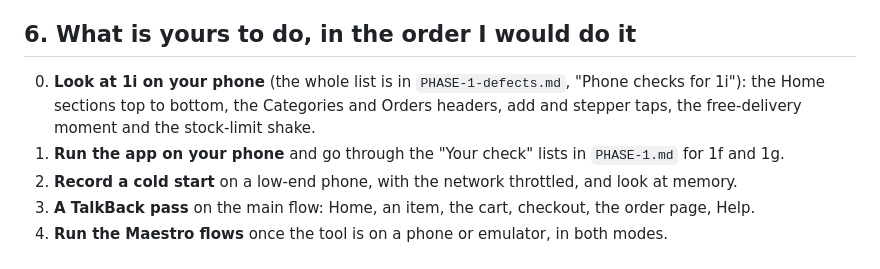
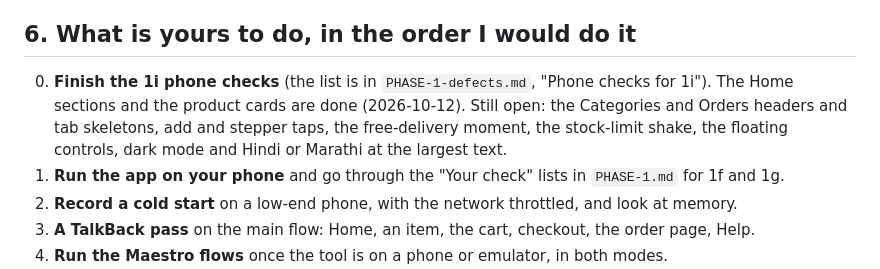
Before and after one commit to nishant23042002/QUIBO-NOW, a Markdown page: docs/phases/PHASE-1-report.md, the part around the change. Drawn GitHub-style.

```diff
--- a/docs/phases/PHASE-1-report.md
+++ b/docs/phases/PHASE-1-report.md
@@ -84,8 +84,9 @@ loading, empty, error and offline state on each screen.
 
 ## 6. What is yours to do, in the order I would do it
 
-0. **Look at 1i on your phone** (the whole list is in `PHASE-1-defects.md`, "Phone checks for 1i"): the Home sections top to bottom,
-   the Categories and Orders headers, add and stepper taps, the free-delivery moment and the stock-limit shake.
+0. **Finish the 1i phone checks** (the list is in `PHASE-1-defects.md`, "Phone checks for 1i"). The Home sections and the product
+   cards are done (2026-10-12). Still open: the Categories and Orders headers and tab skeletons, add and stepper taps, the
+   free-delivery moment, the stock-limit shake, the floating controls, dark mode and Hindi or Marathi at the largest text.
 1. **Run the app on your phone** and go through the "Your check" lists in `PHASE-1.md` for 1f and 1g.
 2. **Record a cold start** on a low-end phone, with the network throttled, and look at memory.
 3. **A TalkBack pass** on the main flow: Home, an item, the cart, checkout, the order page, Help.
```
Also changed, not shown: docs/phases/PHASE-1-defects.md (+15 -14 lines).
